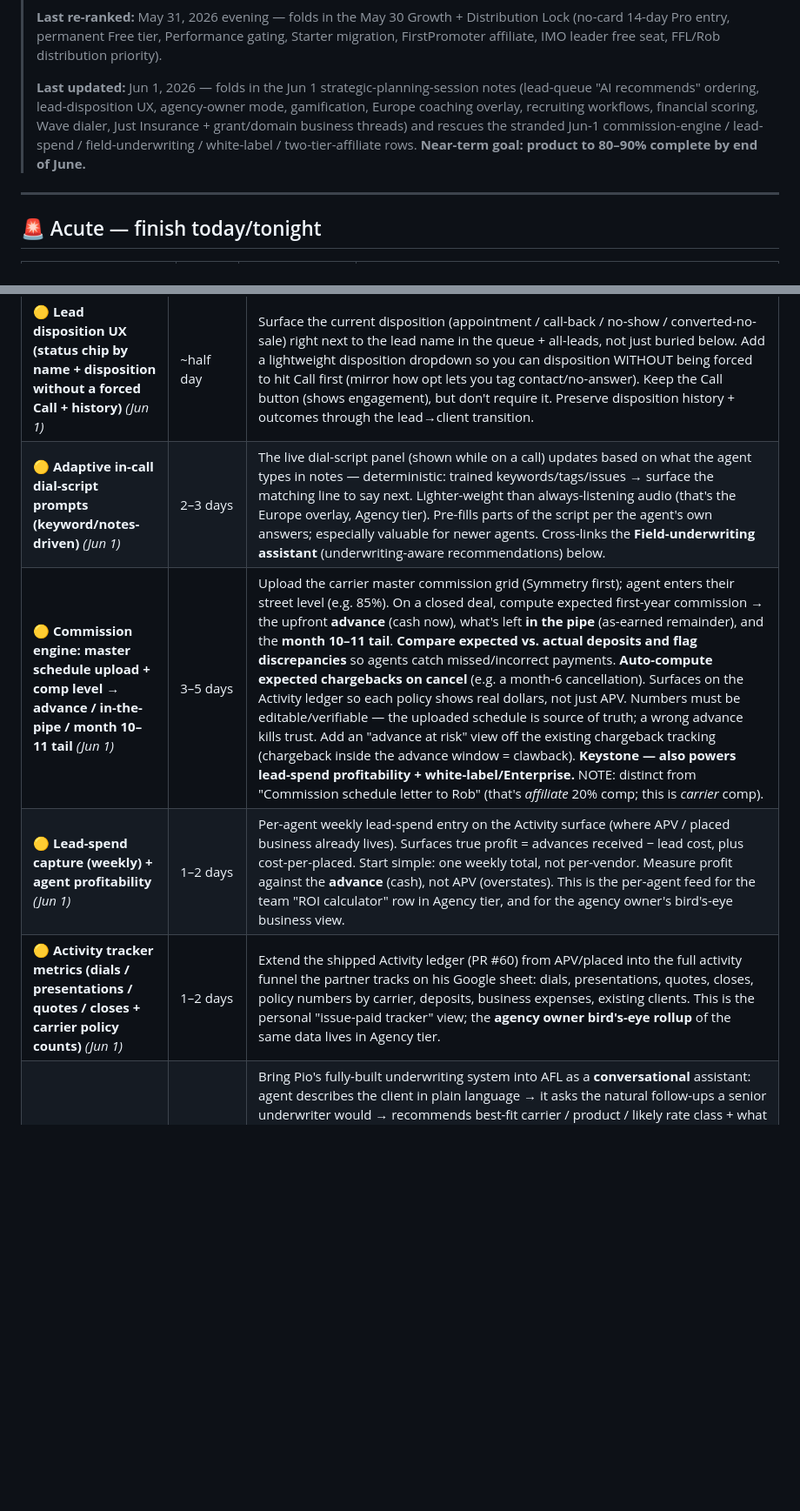
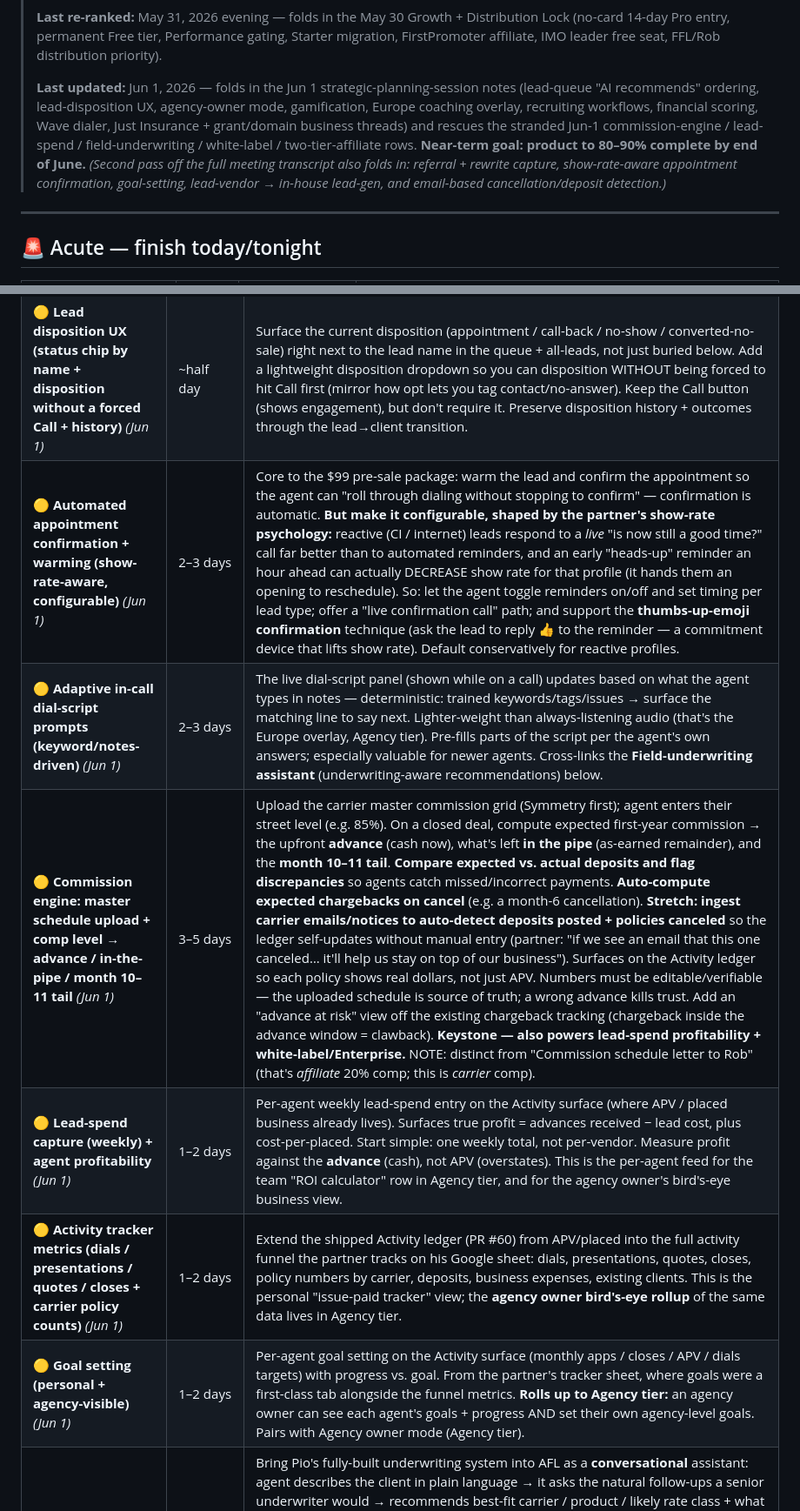
Before and after one commit to drobstl/insurance-app, a Markdown page: docs/BACKLOG.md, 2 parts joined by grey strips. Shown at 87% size. Rendered like a GitHub page; blank space fills up the shorter version.

Commit message:
docs(backlog): fold in items missed on first Notion pass (full transcript)
Second pass off the complete Jun 1 meeting transcript (the transcript was
omitted from the first Notion fetch). Adds:
- Referral + rewrite capture (partner's stated #1 thing — post-sale
  opportunities currently lost)
- Show-rate-aware, configurable appointment confirmation/warming (CI-lead
  psychology: live confirm call > automated reminder, no early heads-up,
  thumbs-up confirmation)
- Goal setting (personal + agency-visible) + agency-owner-mode rollup
- Lead-vendor partnership -> in-house lead-gen (distribution/business)
- Email-based cancellation/deposit detection (commission-engine stretch)

Co-Authored-By: Claude Opus 4.7 <noreply@anthropic.com>

```diff
--- a/docs/BACKLOG.md
+++ b/docs/BACKLOG.md
@@ -12,7 +12,7 @@
 >
 > **Last re-ranked:** May 31, 2026 evening — folds in the May 30 Growth + Distribution Lock (no-card 14-day Pro entry, permanent Free tier, Performance gating, Starter migration, FirstPromoter affiliate, IMO leader free seat, FFL/Rob distribution priority).
 >
-> **Last updated:** Jun 1, 2026 — folds in the Jun 1 strategic-planning-session notes (lead-queue "AI recommends" ordering, lead-disposition UX, agency-owner mode, gamification, Europe coaching overlay, recruiting workflows, financial scoring, Wave dialer, Just Insurance + grant/domain business threads) and rescues the stranded Jun-1 commission-engine / lead-spend / field-underwriting / white-label / two-tier-affiliate rows. **Near-term goal: product to 80–90% complete by end of June.**
+> **Last updated:** Jun 1, 2026 — folds in the Jun 1 strategic-planning-session notes (lead-queue "AI recommends" ordering, lead-disposition UX, agency-owner mode, gamification, Europe coaching overlay, recruiting workflows, financial scoring, Wave dialer, Just Insurance + grant/domain business threads) and rescues the stranded Jun-1 commission-engine / lead-spend / field-underwriting / white-label / two-tier-affiliate rows. **Near-term goal: product to 80–90% complete by end of June.** *(Second pass off the full meeting transcript also folds in: referral + rewrite capture, show-rate-aware appointment confirmation, goal-setting, lead-vendor → in-house lead-gen, and email-based cancellation/deposit detection.)*
 
 ---
 
@@ -98,9 +99,11 @@ Pro is no longer "Coming Soon" — every new agent gets it for 14 days under the
 | 🟡 **Lead-queue "AI recommends" mode (smart call ordering + best-call-window)** *(Jun 1)* | 2–3 days | A toggle at the top of the call queue: when on, it re-ranks WHO to call next AND suggests WHEN. Builds on the queue's existing logic (never-dialed → oldest, dialed → bumps up). Layer in signals: client age + the time-of-day windows where they didn't pick up → *"call these between 8–12."* Needs an input/learning ramp: agent dials for a bit, then the model starts recommending. Show a short "why" summary. **Also push-notify a batch:** *"call these N in the next hour."* (depends on push infra — `feature/push-notifications`.) Strong demo/retention lever — Symmetry agents' activity is weak, so a "what AI recommends" nudge stands out. |
 | 🟡 **Lead disposition UX (status chip by name + disposition without a forced Call + history)** *(Jun 1)* | ~half day | Surface the current disposition (appointment / call-back / no-show / converted-no-sale) right next to the lead name in the queue + all-leads, not just buried below. Add a lightweight disposition dropdown so you can disposition WITHOUT being forced to hit Call first (mirror how opt lets you tag contact/no-answer). Keep the Call button (shows engagement), but don't require it. Preserve disposition history + outcomes through the lead→client transition. |
+| 🟡 **Automated appointment confirmation + warming (show-rate-aware, configurable)** *(Jun 1)* | 2–3 days | Core to the $99 pre-sale package: warm the lead and confirm the appointment so the agent can "roll through dialing without stopping to confirm" — confirmation is automatic. **But make it configurable, shaped by the partner's show-rate psychology:** reactive (CI / internet) leads respond to a *live* "is now still a good time?" call far better than to automated reminders, and an early "heads-up" reminder an hour ahead can actually DECREASE show rate for that profile (it hands them an opening to reschedule). So: let the agent toggle reminders on/off and set timing per lead type; offer a "live confirmation call" path; and support the **thumbs-up-emoji confirmation** technique (ask the lead to reply 👍 to the reminder — a commitment device that lifts show rate). Default conservatively for reactive profiles. |
 | 🟡 **Adaptive in-call dial-script prompts (keyword/notes-driven)** *(Jun 1)* | 2–3 days | The live dial-script panel (shown while on a call) updates based on what the agent types in notes — deterministic: trained keywords/tags/issues → surface the matching line to say next. Lighter-weight than always-listening audio (that's the Europe overlay, Agency tier). Pre-fills parts of the script per the agent's own answers; especially valuable for newer agents. Cross-links the **Field-underwriting assistant** (underwriting-aware recommendations) below. |
-| 🟡 **Commission engine: master schedule upload + comp level → advance / in-the-pipe / month 10–11 tail** *(Jun 1)* | 3–5 days | Upload the carrier master commission grid (Symmetry first); agent enters their street level (e.g. 85%). On a closed deal, compute expected first-year commission → the upfront **advance** (cash now), what's left **in the pipe** (as-earned remainder), and the **month 10–11 tail**. **Compare expected vs. actual deposits and flag discrepancies** so agents catch missed/incorrect payments. **Auto-compute expected chargebacks on cancel** (e.g. a month-6 cancellation). Surfaces on the Activity ledger so each policy shows real dollars, not just APV. Numbers must be editable/verifiable — the uploaded schedule is source of truth; a wrong advance kills trust. Add an "advance at risk" view off the existing chargeback tracking (chargeback inside the advance window = clawback). **Keystone — also powers lead-spend profitability + white-label/Enterprise.** NOTE: distinct from "Commission schedule letter to Rob" (that's *affiliate* 20% comp; this is *carrier* comp). |
+| 🟡 **Commission engine: master schedule upload + comp level → advance / in-the-pipe / month 10–11 tail** *(Jun 1)* | 3–5 days | Upload the carrier master commission grid (Symmetry first); agent enters their street level (e.g. 85%). On a closed deal, compute expected first-year commission → the upfront **advance** (cash now), what's left **in the pipe** (as-earned remainder), and the **month 10–11 tail**. **Compare expected vs. actual deposits and flag discrepancies** so agents catch missed/incorrect payments. **Auto-compute expected chargebacks on cancel** (e.g. a month-6 cancellation). **Stretch: ingest carrier emails/notices to auto-detect deposits posted + policies canceled** so the ledger self-updates without manual entry (partner: "if we see an email that this one canceled… it'll help us stay on top of our business"). Surfaces on the Activity ledger so each policy shows real dollars, not just APV. Numbers must be editable/verifiable — the uploaded schedule is source of truth; a wrong advance kills trust. Add an "advance at risk" view off the existing chargeback tracking (chargeback inside the advance window = clawback). **Keystone — also powers lead-spend profitability + white-label/Enterprise.** NOTE: distinct from "Commission schedule letter to Rob" (that's *affiliate* 20% comp; this is *carrier* comp). |
 | 🟡 **Lead-spend capture (weekly) + agent profitability** *(Jun 1)* | 1–2 days | Per-agent weekly lead-spend entry on the Activity surface (where APV / placed business already lives). Surfaces true profit = advances received − lead cost, plus cost-per-placed. Start simple: one weekly total, not per-vendor. Measure profit against the **advance** (cash), not APV (overstates). This is the per-agent feed for the team "ROI calculator" row in Agency tier, and for the agency owner's bird's-eye business view. |
 | 🟡 **Activity tracker metrics (dials / presentations / quotes / closes + carrier policy counts)** *(Jun 1)* | 1–2 days | Extend the shipped Activity ledger (PR #60) from APV/placed into the full activity funnel the partner tracks on his Google sheet: dials, presentations, quotes, closes, policy numbers by carrier, deposits, business expenses, existing clients. This is the personal "issue-paid tracker" view; the **agency owner bird's-eye rollup** of the same data lives in Agency tier. |
+| 🟡 **Goal setting (personal + agency-visible)** *(Jun 1)* | 1–2 days | Per-agent goal setting on the Activity surface (monthly apps / closes / APV / dials targets) with progress vs. goal. From the partner's tracker sheet, where goals were a first-class tab alongside the funnel metrics. **Rolls up to Agency tier:** an agency owner can see each agent's goals + progress AND set their own agency-level goals. Pairs with Agency owner mode (Agency tier). |
 | 🟡 **Field-underwriting assistant — Pio's underwriting system as a natural chat** *(Jun 1)* | Multi-day; scoping blocked on Pio's system format | Bring Pio's fully-built underwriting system into AFL as a **conversational** assistant: agent describes the client in plain language → it asks the natural follow-ups a senior underwriter would → recommends best-fit carrier / product / likely rate class + what to avoid. NOT a checkbox decision tree. Reuses existing Claude infra (PDF extraction, Performance scoring) and feeds the adaptive in-call prompts above. **Critical: chat is the interface, but answers must be grounded in Pio's actual rules (look-up / constrained output), NOT the model's general knowledge** — freestyled underwriting hallucinates carrier guidelines → declines, mis-placed business, chargebacks. Output must explain *why* + cite the rule (agent + compliance trust). Pre-sale → Pro tier; feeds the close-of-sale upload/activate flow. **#1 open Q — ask Pio: what form is the system in?** (if-then rules / guideline docs / carrier×condition spreadsheet) → that decides the grounding layer. Note: Pio is now affiliate connector + IP contributor — possible licensing/attribution piece on the business side. |
 | 🟡 **Gamified milestone moments (animations + sound + shareable badges)** *(Jun 1)* | 1–2 days | Xbox-achievement-style: when an agent hits a milestone (first 5K APV, badges), play a short celebratory animation + sound on login, then dismiss. Builds on the existing badge art + share feature. Makes the app feel like leveling up a game. Ties into the agency-culture flywheel (Agency tier) for one-click shareables. |
 | 🟡 **Client financial-scoring tool (debt-free-life projections + charts)** *(Jun 1)* | 2–3 days | Landing-page / client-facing feature: give the client a financial score and show debt-free-life program projections with charts. Reinforces the protection narrative at point of sale. Cross-links the **Ken Fearer debt-action-plan** integration (Backlog). |
```
Also changed, not shown: other parts of docs/BACKLOG.md (+3 -1 lines).
